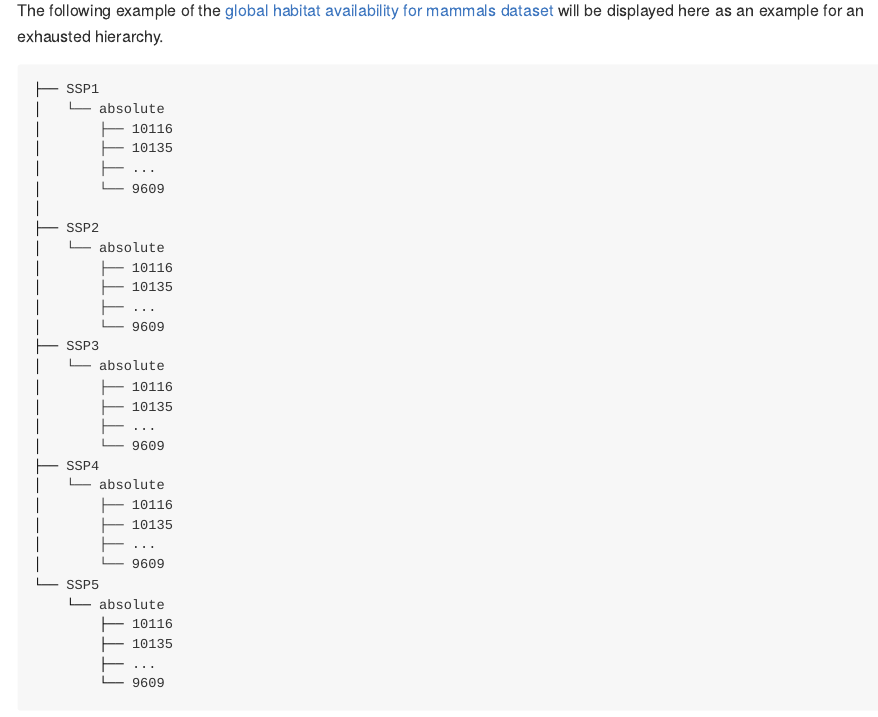
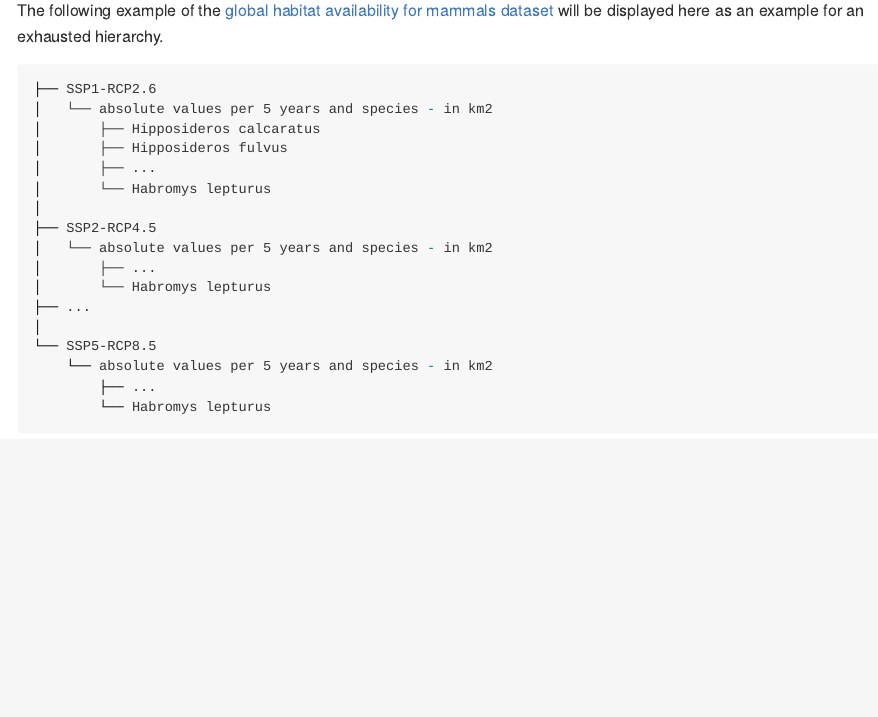
Before and after one commit to LuiseQuoss/ebvcube, an R Markdown document (README.Rmd): the page in a window 1100 px wide, from 630 px down. The pictures show the output file README.md that the author committed with the source, drawn offline in the style of GitHub; long lines of code are wrapped.

Commit message:
changed structure tree

````diff
--- a/README.Rmd
+++ b/README.Rmd
@@ -43,37 +43,23 @@ An important core element of the EBV NetCDFs is their nested structure. All data
 The following example of the [global habitat availability for mammals dataset](https://portal.geobon.org/ebv-detail?id=5) will be displayed here as an example for an exhausted hierarchy.
 
 ```bash
-├── SSP1
-│   └── absolute
-│       ├── 10116
-│       ├── 10135
+├── SSP1-RCP2.6
+│   └── absolute values per 5 years and species - in km2
+│       ├── Hipposideros calcaratus
+│       ├── Hipposideros fulvus
 │       ├── ...
-│       └── 9609
+│       └── Habromys lepturus
 │
-├── SSP2
-│   └── absolute
-│       ├── 10116
-│       ├── 10135
+├── SSP2-RCP4.5
+│   └── absolute values per 5 years and species - in km2
 │       ├── ...
-│       └── 9609
-├── SSP3
-│   └── absolute
-│       ├── 10116
-│       ├── 10135
-│       ├── ...
-│       └── 9609
-├── SSP4
-│   └── absolute
-│       ├── 10116
-│       ├── 10135
-│       ├── ...
-│       └── 9609
-└── SSP5
-    └── absolute
-        ├── 10116
-        ├── 10135
+│       └── Habromys lepturus
+├── ...
+│
+└── SSP5-RCP8.5
+    └── absolute values per 5 years and species - in km2
         ├── ...
-        └── 9609
+        └── Habromys lepturus
 
 ```
 
````
Also changed, not shown: README.md.
